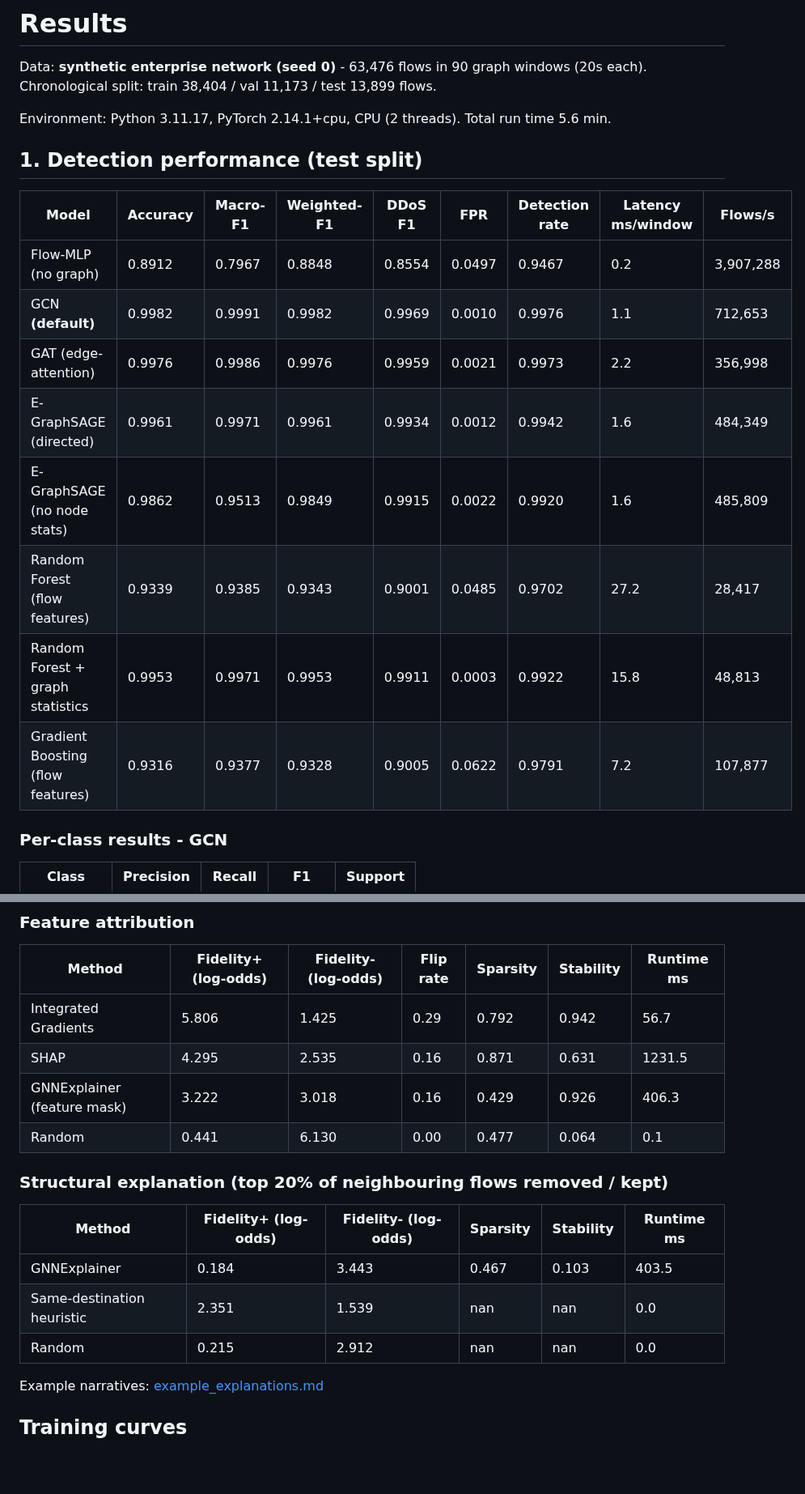
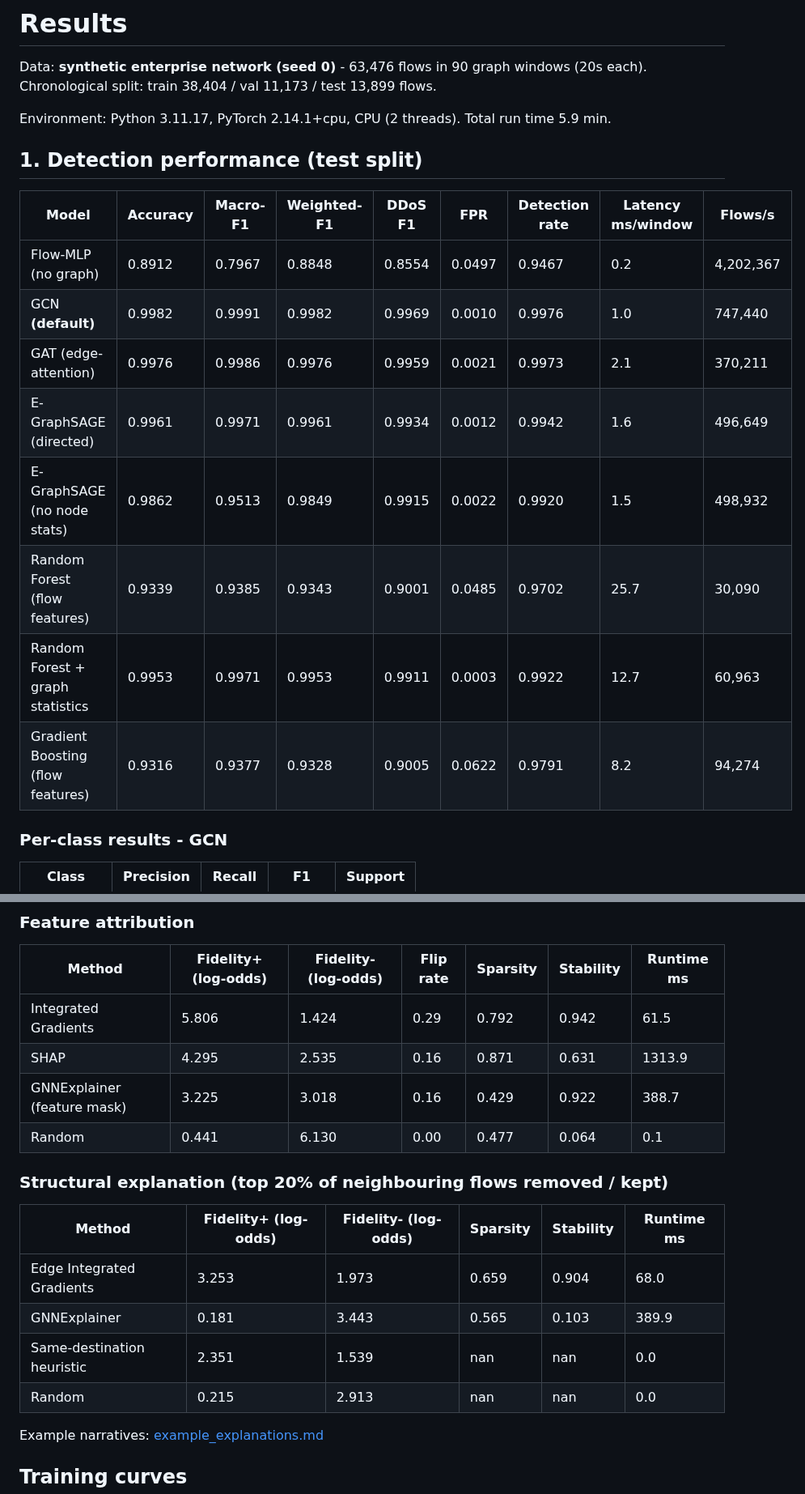
Before and after one commit to sai-140307/XGNN-IDS, a Markdown page: results/RESULTS.md, 2 parts joined by grey strips. Shown at 81% size. Rendered like a GitHub page; blank space fills up the shorter version.

```diff
--- a/results/RESULTS.md
+++ b/results/RESULTS.md
@@ -2,20 +2,20 @@
 
 Data: **synthetic enterprise network (seed 0)** - 63,476 flows in 90 graph windows (20s each). Chronological split: train 38,404 / val 11,173 / test 13,899 flows.
 
-Environment: Python 3.11.17, PyTorch 2.14.1+cpu, CPU (2 threads). Total run time 5.6 min.
+Environment: Python 3.11.17, PyTorch 2.14.1+cpu, CPU (2 threads). Total run time 5.9 min.
 
 ## 1. Detection performance (test split)
 
 | Model | Accuracy | Macro-F1 | Weighted-F1 | DDoS F1 | FPR | Detection rate | Latency ms/window | Flows/s |
 |---|---|---|---|---|---|---|---|---|
-| Flow-MLP (no graph) | 0.8912 | 0.7967 | 0.8848 | 0.8554 | 0.0497 | 0.9467 | 0.2 | 3,907,288 |
-| GCN **(default)** | 0.9982 | 0.9991 | 0.9982 | 0.9969 | 0.0010 | 0.9976 | 1.1 | 712,653 |
-| GAT (edge-attention) | 0.9976 | 0.9986 | 0.9976 | 0.9959 | 0.0021 | 0.9973 | 2.2 | 356,998 |
-| E-GraphSAGE (directed) | 0.9961 | 0.9971 | 0.9961 | 0.9934 | 0.0012 | 0.9942 | 1.6 | 484,349 |
-| E-GraphSAGE (no node stats) | 0.9862 | 0.9513 | 0.9849 | 0.9915 | 0.0022 | 0.9920 | 1.6 | 485,809 |
-| Random Forest (flow features) | 0.9339 | 0.9385 | 0.9343 | 0.9001 | 0.0485 | 0.9702 | 27.2 | 28,417 |
-| Random Forest + graph statistics | 0.9953 | 0.9971 | 0.9953 | 0.9911 | 0.0003 | 0.9922 | 15.8 | 48,813 |
-| Gradient Boosting (flow features) | 0.9316 | 0.9377 | 0.9328 | 0.9005 | 0.0622 | 0.9791 | 7.2 | 107,877 |
+| Flow-MLP (no graph) | 0.8912 | 0.7967 | 0.8848 | 0.8554 | 0.0497 | 0.9467 | 0.2 | 4,202,367 |
+| GCN **(default)** | 0.9982 | 0.9991 | 0.9982 | 0.9969 | 0.0010 | 0.9976 | 1.0 | 747,440 |
+| GAT (edge-attention) | 0.9976 | 0.9986 | 0.9976 | 0.9959 | 0.0021 | 0.9973 | 2.1 | 370,211 |
+| E-GraphSAGE (directed) | 0.9961 | 0.9971 | 0.9961 | 0.9934 | 0.0012 | 0.9942 | 1.6 | 496,649 |
+| E-GraphSAGE (no node stats) | 0.9862 | 0.9513 | 0.9849 | 0.9915 | 0.0022 | 0.9920 | 1.5 | 498,932 |
+| Random Forest (flow features) | 0.9339 | 0.9385 | 0.9343 | 0.9001 | 0.0485 | 0.9702 | 25.7 | 30,090 |
+| Random Forest + graph statistics | 0.9953 | 0.9971 | 0.9953 | 0.9911 | 0.0003 | 0.9922 | 12.7 | 60,963 |
+| Gradient Boosting (flow features) | 0.9316 | 0.9377 | 0.9328 | 0.9005 | 0.0622 | 0.9791 | 8.2 | 94,274 |
 
 ### Per-class results - GCN
 
@@ -94,18 +94,19 @@ White-box PGD (10 steps) on attacker-controllable features (timing, volume, pack
 
 | Method | Fidelity+ (log-odds) | Fidelity- (log-odds) | Flip rate | Sparsity | Stability | Runtime ms |
 |---|---|---|---|---|---|---|
-| Integrated Gradients | 5.806 | 1.425 | 0.29 | 0.792 | 0.942 | 56.7 |
-| SHAP | 4.295 | 2.535 | 0.16 | 0.871 | 0.631 | 1231.5 |
-| GNNExplainer (feature mask) | 3.222 | 3.018 | 0.16 | 0.429 | 0.926 | 406.3 |
+| Integrated Gradients | 5.806 | 1.424 | 0.29 | 0.792 | 0.942 | 61.5 |
+| SHAP | 4.295 | 2.535 | 0.16 | 0.871 | 0.631 | 1313.9 |
+| GNNExplainer (feature mask) | 3.225 | 3.018 | 0.16 | 0.429 | 0.922 | 388.7 |
 | Random | 0.441 | 6.130 | 0.00 | 0.477 | 0.064 | 0.1 |
 
 ### Structural explanation (top 20% of neighbouring flows removed / kept)
 
 | Method | Fidelity+ (log-odds) | Fidelity- (log-odds) | Sparsity | Stability | Runtime ms |
 |---|---|---|---|---|---|
-| GNNExplainer | 0.184 | 3.443 | 0.467 | 0.103 | 403.5 |
+| Edge Integrated Gradients | 3.253 | 1.973 | 0.659 | 0.904 | 68.0 |
+| GNNExplainer | 0.181 | 3.443 | 0.565 | 0.103 | 389.9 |
 | Same-destination heuristic | 2.351 | 1.539 | nan | nan | 0.0 |
-| Random | 0.215 | 2.912 | nan | nan | 0.0 |
+| Random | 0.215 | 2.913 | nan | nan | 0.0 |
 
 Example narratives: [example_explanations.md](example_explanations.md)
 
```
Also changed, not shown: other parts of results/RESULTS.md (+2 -2 lines), results/example_explanations.md (+10 -9 lines), results/adversarial_robustness.png, 4 other files.
